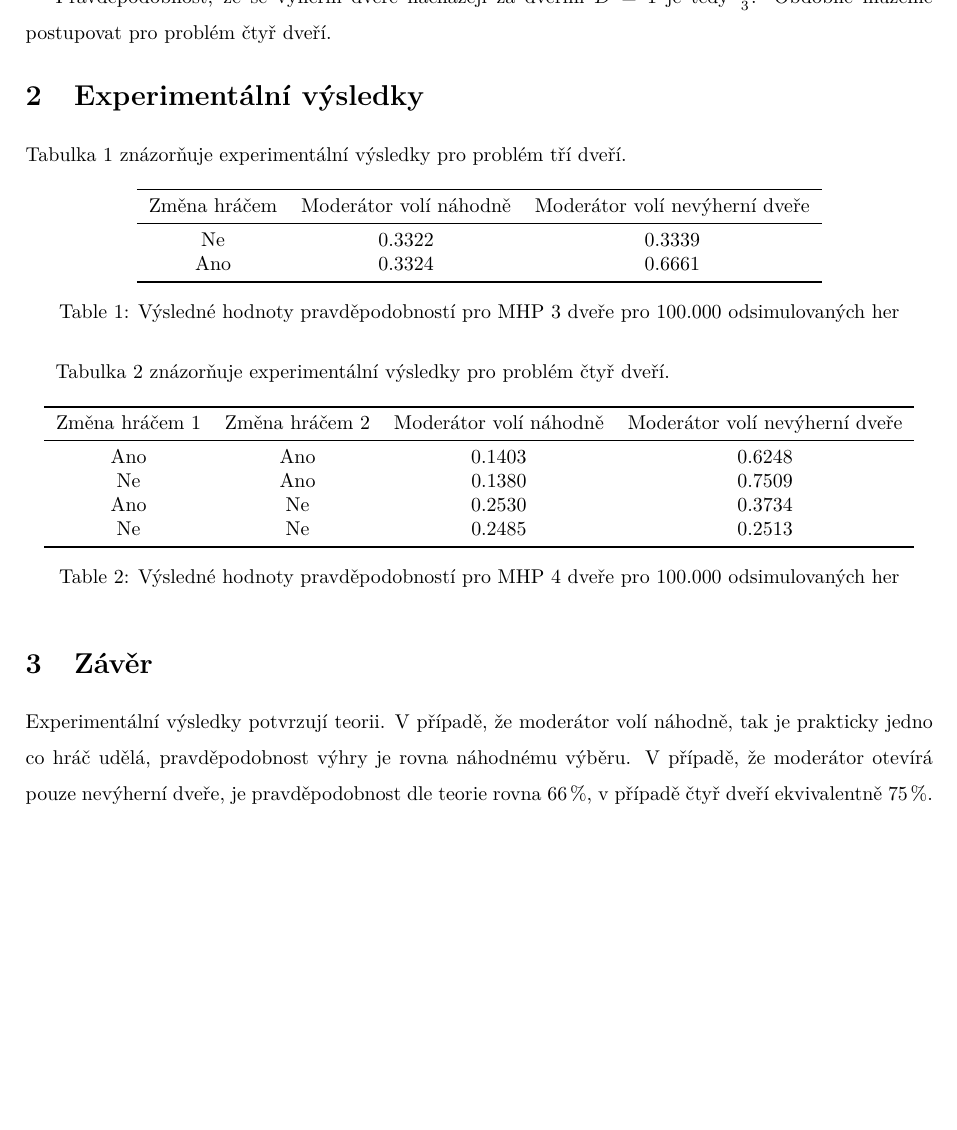
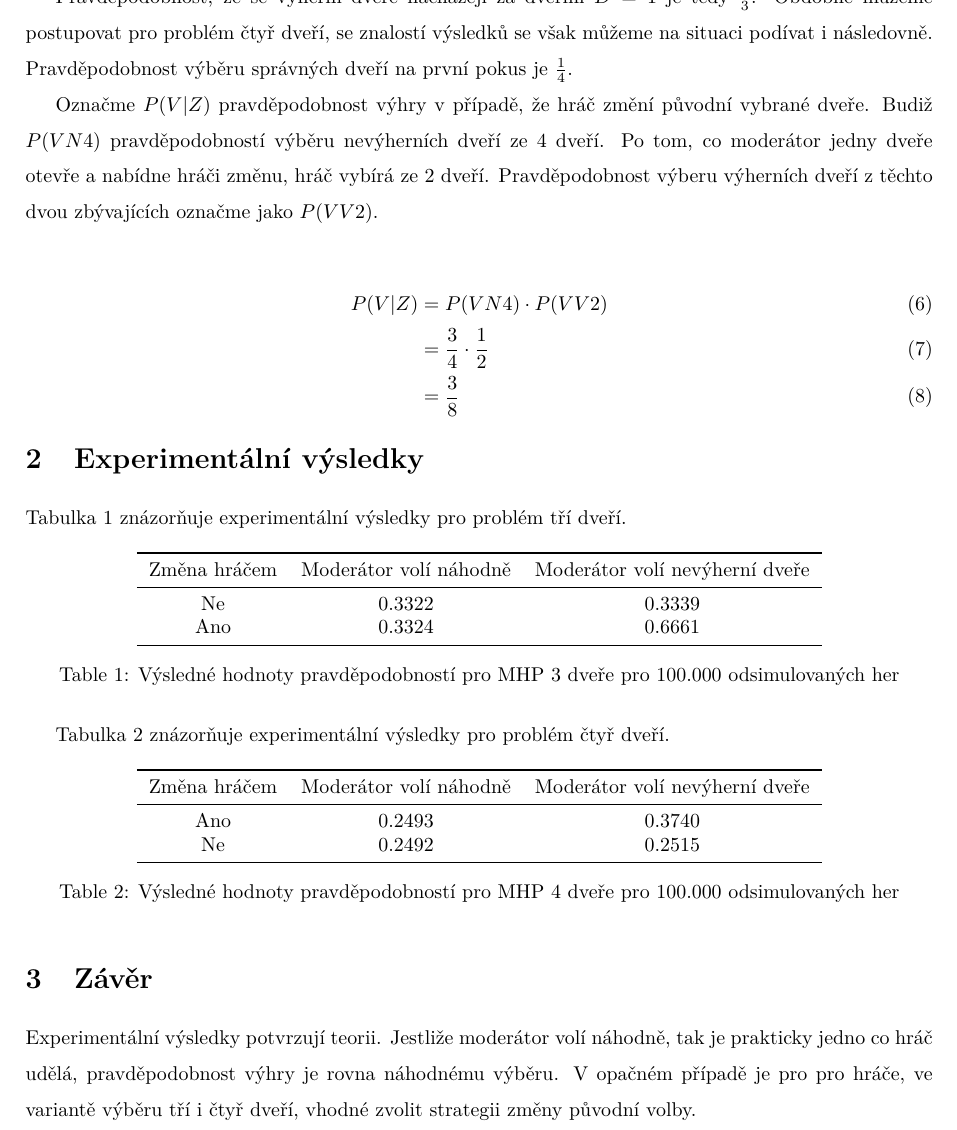
Before and after one commit to mareklovci/dr, a LaTeX document (ThreeDoorProblemPaper/main.tex, which reads ThreeDoorProblemPaper/content.tex): part of page 4 of 4, cut so that both start at the same text, the shorter picture padded with empty space. Compiled offline with pdfLaTeX.

Commit message:
Oprava problému tří dveří dle výtek cvičícího

```diff
--- a/ThreeDoorProblemPaper/content.tex
+++ b/ThreeDoorProblemPaper/content.tex
@@ -55,7 +55,19 @@ Někde \( R \) být musí a jelikož nemůže být na 0, protože to je hodnota
 \end{equation}
 
 Pravděpodobnost, že se výherní dveře nacházejí za dveřmi \( D = 1 \) je tedy \( \frac{2}{3} \).
-Obdobně můžeme postupovat pro problém čtyř dveří.
+Obdobně můžeme postupovat pro problém čtyř dveří, se znalostí výsledků se však můžeme na situaci podívat i následovně.
+Pravděpodobnost výběru správných dveří na první pokus je \( \frac{1}{4} \).
+
+Označme \( P(V | Z) \) pravděpodobnost výhry v případě, že hráč změní původní vybrané dveře.
+Budiž \( P(VN4) \) pravděpodobností výběru nevýherních dveří ze 4 dveří.
+Po tom, co moderátor jedny dveře otevře a nabídne hráči změnu, hráč vybírá ze 2 dveří.
+Pravděpodobnost výberu výherních dveří z těchto dvou zbývajících označme jako \( P(VV2) \).
+
+\begin{align}
+    P(V | Z)    &= P(VN4) \cdot P(VV2) \\
+                &= \frac{3}{4} \cdot \frac{1}{2} \\
+                &= \frac{3}{8}
+\end{align}
 
 \section{Experimentální výsledky}
 
@@ -84,14 +96,12 @@ Tabulka~\ref{table:table2} znázorňuje experimentální výsledky pro problém
 \begin{table}[htb]
     \centering
 
-    \begin{tabular}{cccc}
+    \begin{tabular}{ccc}
         \toprule
 
-        Změna hráčem 1  & Změna hráčem 2    & Moderátor volí náhodně    & Moderátor volí nevýherní dveře    \\ \midrule
-        Ano             & Ano               & 0.1403                    & 0.6248                            \\
-        Ne              & Ano               & 0.1380                    & 0.7509                            \\
-        Ano             & Ne                & 0.2530                    & 0.3734                            \\
-        Ne              & Ne                & 0.2485                    & 0.2513                            \\
+        Změna hráčem    & Moderátor volí náhodně    & Moderátor volí nevýherní dveře    \\ \midrule
+        Ano             & 0.2493                    & 0.3740                            \\
+        Ne              & 0.2492                    & 0.2515                            \\
 
         \bottomrule
     \end{tabular}
@@ -104,5 +114,5 @@ Tabulka~\ref{table:table2} znázorňuje experimentální výsledky pro problém
 \section{Závěr}
 
 Experimentální výsledky potvrzují teorii.
-V případě, že moderátor volí náhodně, tak je prakticky jedno co hráč udělá, pravděpodobnost výhry je rovna náhodnému výběru.
-V případě, že moderátor otevírá pouze nevýherní dveře, je pravděpodobnost dle teorie rovna \( 66 \: \% \), v případě čtyř dveří ekvivalentně \( 75 \: \% \).
+Jestliže moderátor volí náhodně, tak je prakticky jedno co hráč udělá, pravděpodobnost výhry je rovna náhodnému výběru.
+V opačném případě je pro pro hráče, ve variantě výběru tří i čtyř dveří, vhodné zvolit strategii změny původní volby.
```
Also changed, not shown: ThreeDoorProblemPaper/main.pdf, 6 other files.
